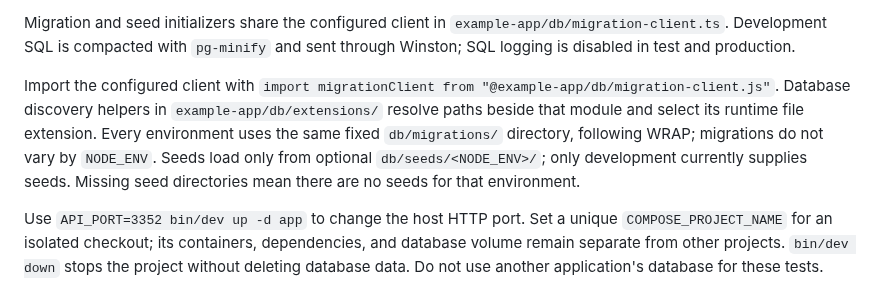
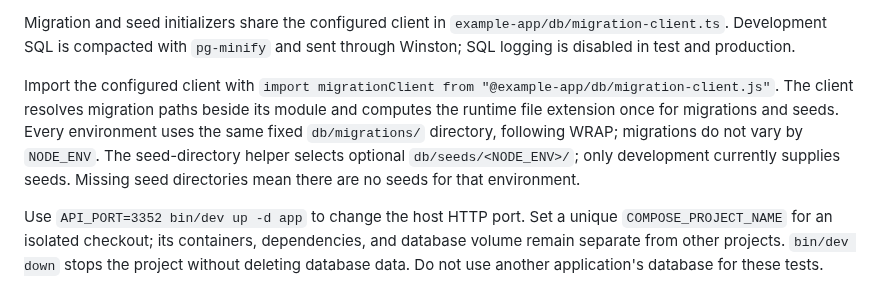
Before and after one commit to klondikemarlen/express-light-rail, a Markdown page: README.md, the part around the change. Drawn GitHub-style.

Commit message:
:memo: Describe simplified migration discovery.

```diff
--- a/README.md
+++ b/README.md
@@ -310,7 +310,7 @@ The example uses PostgreSQL, with separate development and test databases. Compo
 
 Migration and seed initializers share the configured client in `example-app/db/migration-client.ts`. Development SQL is compacted with `pg-minify` and sent through Winston; SQL logging is disabled in test and production.
 
-Import the configured client with `import migrationClient from "@example-app/db/migration-client.js"`. Database discovery helpers in `example-app/db/extensions/` resolve paths beside that module and select its runtime file extension. Every environment uses the same fixed `db/migrations/` directory, following WRAP; migrations do not vary by `NODE_ENV`. Seeds load only from optional `db/seeds/<NODE_ENV>/`; only development currently supplies seeds. Missing seed directories mean there are no seeds for that environment.
+Import the configured client with `import migrationClient from "@example-app/db/migration-client.js"`. The client resolves migration paths beside its module and computes the runtime file extension once for migrations and seeds. Every environment uses the same fixed `db/migrations/` directory, following WRAP; migrations do not vary by `NODE_ENV`. The seed-directory helper selects optional `db/seeds/<NODE_ENV>/`; only development currently supplies seeds. Missing seed directories mean there are no seeds for that environment.
 
 Use `API_PORT=3352 bin/dev up -d app` to change the host HTTP port. Set a unique `COMPOSE_PROJECT_NAME` for an isolated checkout; its containers, dependencies, and database volume remain separate from other projects. `bin/dev down` stops the project without deleting database data. Do not use another application's database for these tests.
 
```
